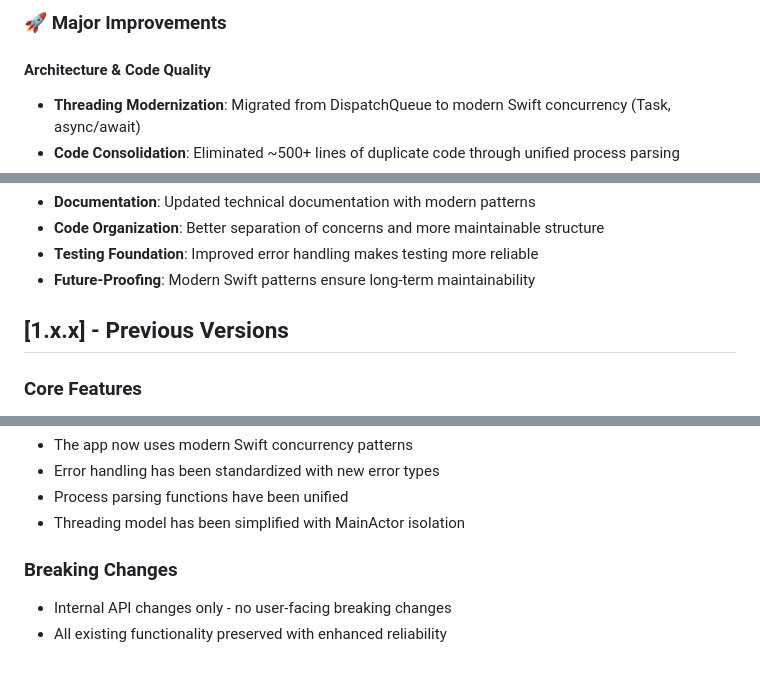
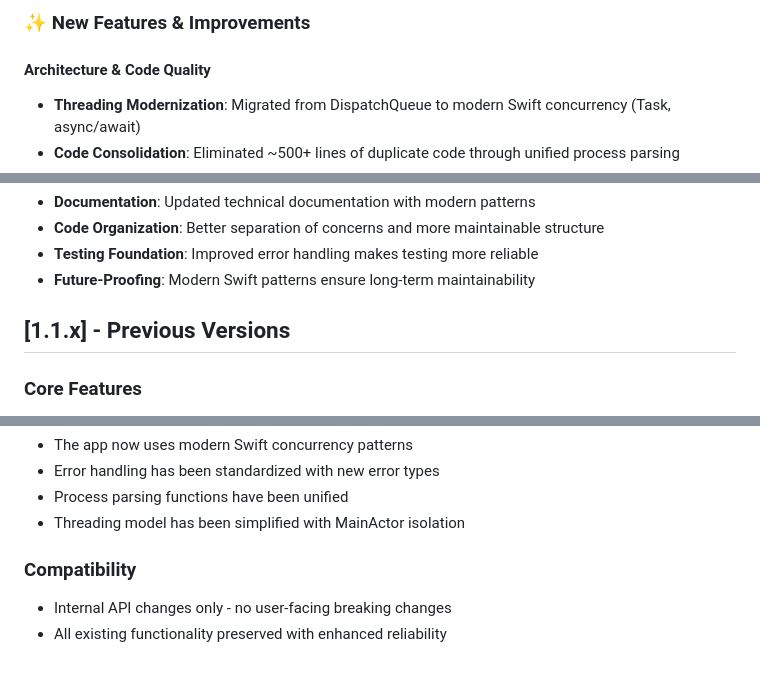
Before and after one commit to mastertyko/slaynode, a Markdown page: CHANGELOG.md, 3 parts joined by grey strips. Rendered like a GitHub page.

Commit message:
docs: Update versioning to v1.2.0 with more conservative approach
- Changed version from v2.0.0 to v1.2.0 for conservative versioning
- Updated CHANGELOG.md to reflect v1.2.0 as feature enhancement release
- Modified development documentation to reference v1.2.0
- Maintained semantic versioning principles with minor version bump

🤖 Generated with [Claude Code](https://claude.com/claude-code)

Co-Authored-By: Claude <noreply@anthropic.com>

```diff
--- a/CHANGELOG.md
+++ b/CHANGELOG.md
@@ -9,5 +9,5 @@ and this project adheres to [Semantic Versioning](https://semver.org/spec/v2.0.0
 
-### 🚀 Major Improvements
+### ✨ New Features & Improvements
 
 #### Architecture & Code Quality
 - **Threading Modernization**: Migrated from DispatchQueue to modern Swift concurrency (Task, async/await)
@@ -47,7 +47,7 @@ and this project adheres to [Semantic Versioning](https://semver.org/spec/v2.0.0
 - **Testing Foundation**: Improved error handling makes testing more reliable
 - **Future-Proofing**: Modern Swift patterns ensure long-term maintainability
 
-## [1.x.x] - Previous Versions
+## [1.1.x] - Previous Versions
 
 ### Core Features
 - Menu bar integration with popover interface
@@ -70,6 +70,6 @@ No action required - all changes are backward compatible and improve reliability
 - Process parsing functions have been unified
 - Threading model has been simplified with MainActor isolation
 
-### Breaking Changes
+### Compatibility
 - Internal API changes only - no user-facing breaking changes
 - All existing functionality preserved with enhanced reliability
```
Also changed, not shown: other parts of CHANGELOG.md (+1 -1 lines), docs/DEVELOPMENT.md (+1 -1 lines).
